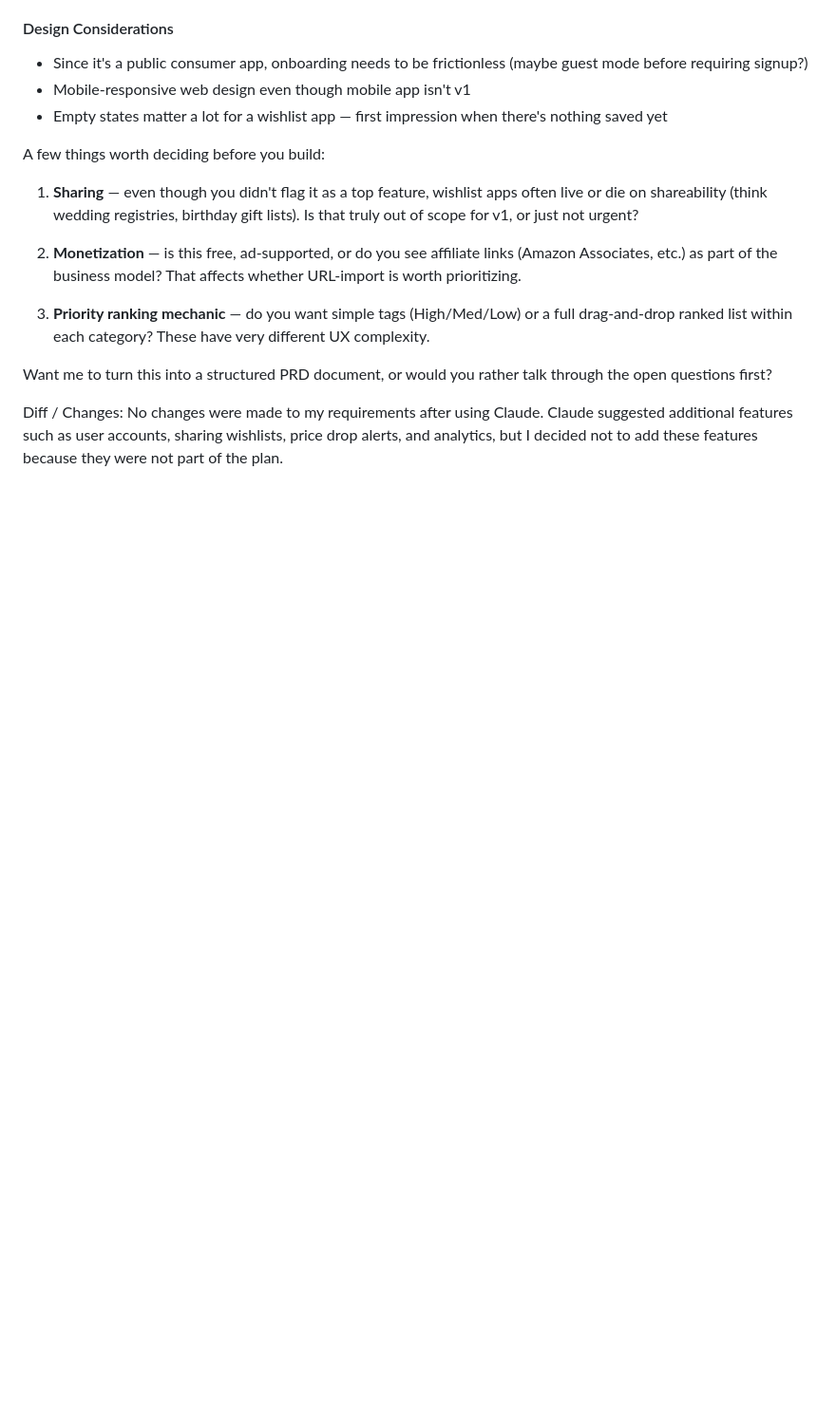
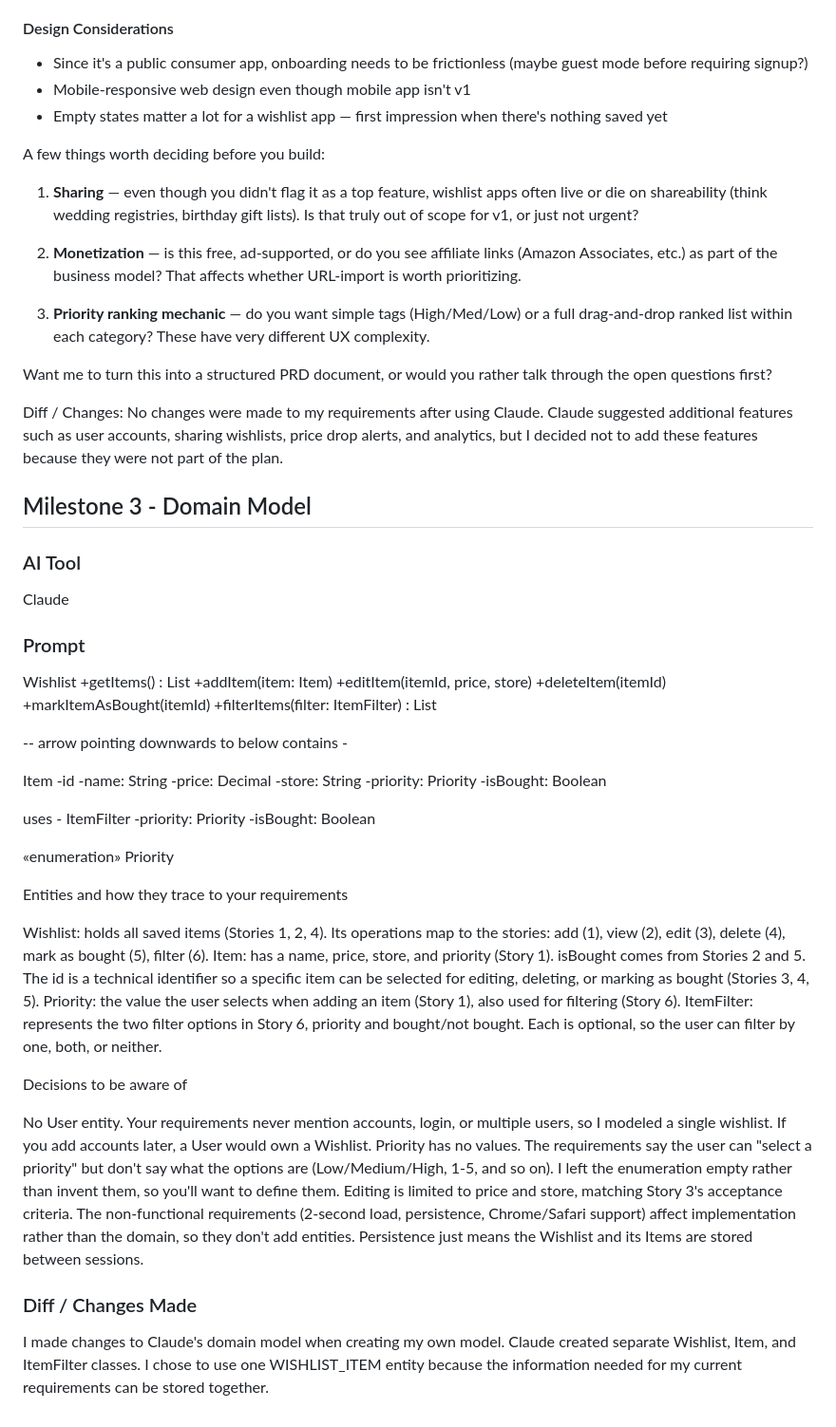
Before and after one commit to genesisrodriguez1223/Dear-Wishlist-App, a Markdown page: AI_LOG.md, the part around the change. Shown at 95% size. Rendered like a GitHub page; blank space fills up the shorter version.

Commit message:
Add domain model details for wishlist application
Expanded the AI_LOG with details on the domain model for the wishlist application, including entity descriptions, operations, and decisions regarding user accounts and priority enumeration.

```diff
--- a/AI_LOG.md
+++ b/AI_LOG.md
@@ -72,3 +72,59 @@ Want me to turn this into a structured PRD document, or would you rather talk th
 
 Diff / Changes:
 No changes were made to my requirements after using Claude. Claude suggested additional features such as user accounts, sharing wishlists, price drop alerts, and analytics, but I decided not to add these features because they were not part of the plan.
+
+## Milestone 3 - Domain Model
+### AI Tool
+Claude
+
+### Prompt
+
+Wishlist
++getItems() : List<Item>
++addItem(item: Item)
++editItem(itemId, price, store)
++deleteItem(itemId)
++markItemAsBought(itemId)
++filterItems(filter: ItemFilter) : List<Item>
+
+-- arrow pointing downwards to below
+contains -
+
+Item
+-id
+-name: String
+-price: Decimal
+-store: String
+-priority: Priority
+-isBought: Boolean
+
+uses -
+ItemFilter
+-priority: Priority
+-isBought: Boolean
+
+«enumeration»
+Priority
+
+
+
+
+Entities and how they trace to your requirements
+
+Wishlist: holds all saved items (Stories 1, 2, 4). Its operations map to the stories: add (1), view (2), edit (3), delete (4), mark as bought (5), filter (6).
+Item: has a name, price, store, and priority (Story 1). isBought comes from Stories 2 and 5. The id is a technical identifier so a specific item can be selected for editing, deleting, or marking as bought (Stories 3, 4, 5).
+Priority: the value the user selects when adding an item (Story 1), also used for filtering (Story 6).
+ItemFilter: represents the two filter options in Story 6, priority and bought/not bought. Each is optional, so the user can filter by one, both, or neither.
+
+Decisions to be aware of
+
+No User entity. Your requirements never mention accounts, login, or multiple users, so I modeled a single wishlist. If you add accounts later, a User would own a Wishlist.
+Priority has no values. The requirements say the user can "select a priority" but don't say what the options are (Low/Medium/High, 1-5, and so on). I left the enumeration empty rather than invent them, so you'll want to define them.
+Editing is limited to price and store, matching Story 3's acceptance criteria.
+The non-functional requirements (2-second load, persistence, Chrome/Safari support) affect implementation rather than the domain, so they don't add entities. Persistence just means the Wishlist and its Items are stored between sessions.
+
+### Diff / Changes Made
+I made changes to Claude's domain model when creating my own model. Claude
+created separate Wishlist, Item, and ItemFilter classes. I chose to use one
+WISHLIST_ITEM entity because the information needed for my current
+requirements can be stored together.
```
